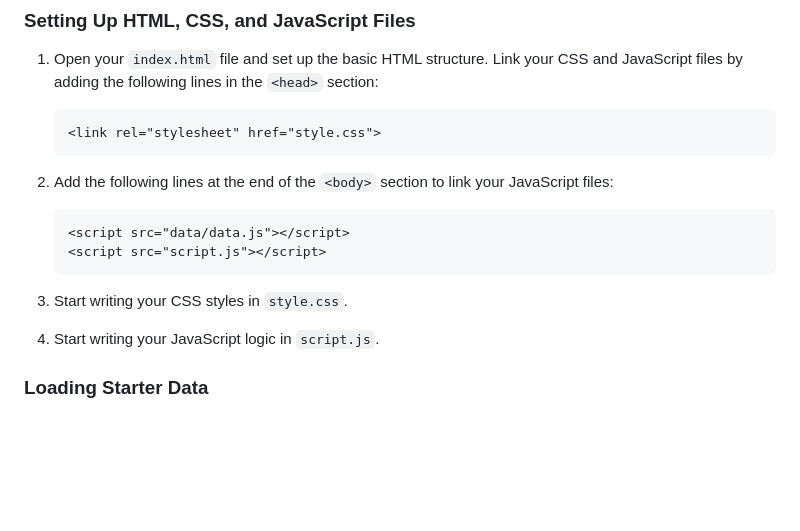
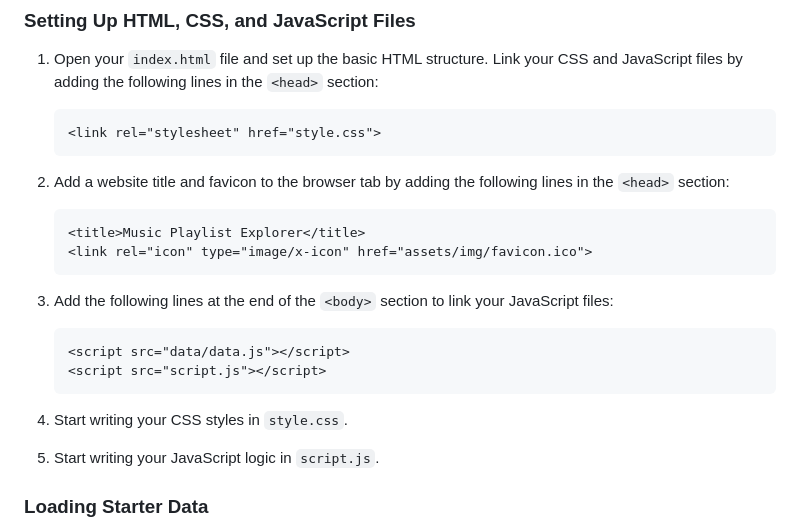
Before and after one commit to codepath/site-unit2-project1-music-playlist-creator-exemplar, a Markdown page: Instructions.md, the part around the change. GitHub-like rendering; folded sections open; blank space fills up the shorter version.

Commit message:
add step to add title and favicon

````diff
--- a/Instructions.md
+++ b/Instructions.md
@@ -70,15 +70,22 @@ The goal for this milestone is to cover all the setup needed at the beginning of
    <link rel="stylesheet" href="style.css">
    ```
 
-2. Add the following lines at the end of the `<body>` section to link your JavaScript files:
+2. Add a website title and favicon to the browser tab by adding the following lines in the `<head>` section:
+
+   ```html
+   <title>Music Playlist Explorer</title>
+   <link rel="icon" type="image/x-icon" href="assets/img/favicon.ico">
+   ```
+
+3. Add the following lines at the end of the `<body>` section to link your JavaScript files:
 
    ```html
    <script src="data/data.js"></script>
    <script src="script.js"></script>
    ```
 
-3. Start writing your CSS styles in `style.css`.
-4. Start writing your JavaScript logic in `script.js`.
+4. Start writing your CSS styles in `style.css`.
+5. Start writing your JavaScript logic in `script.js`.
 
 ### Loading Starter Data
 
````
